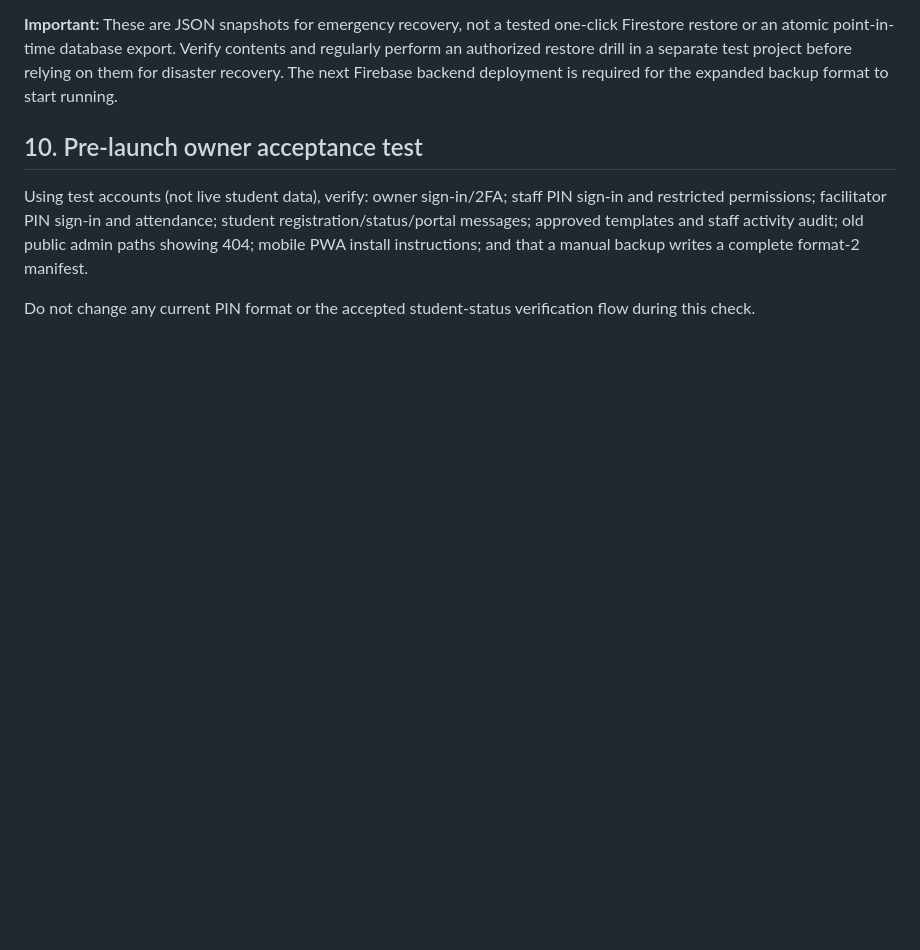
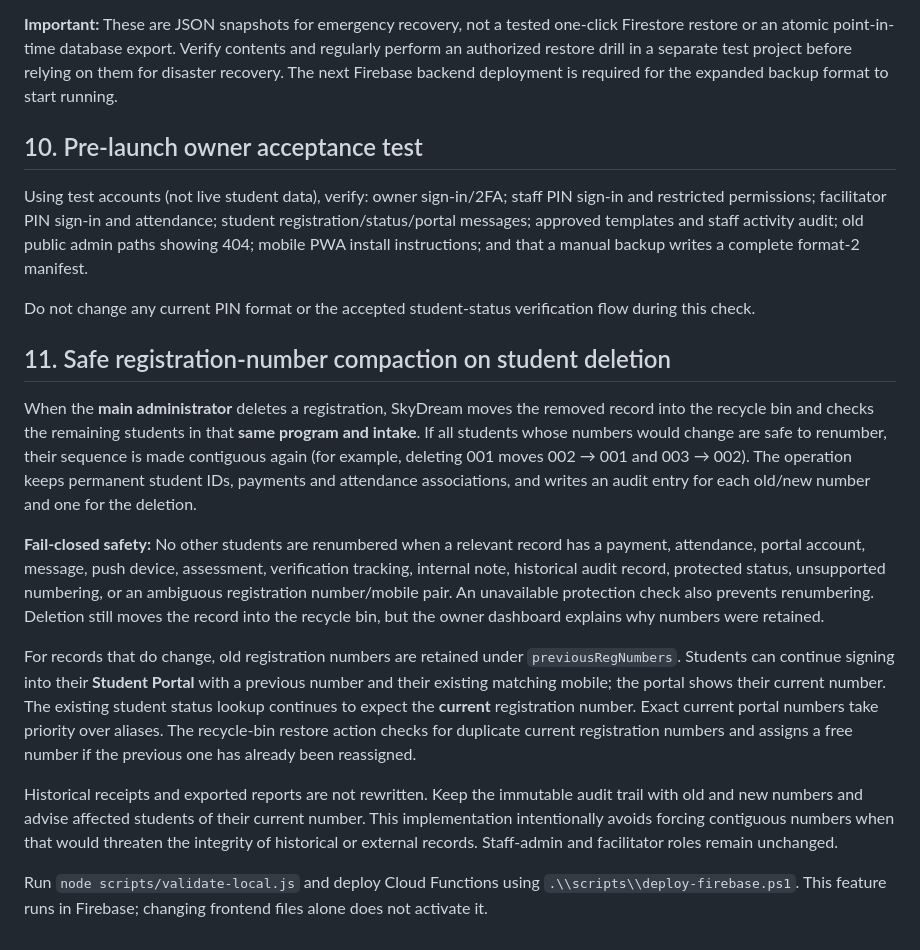
Before and after one commit to bismarkowusu1696-creator/sky-dream-academy, a Markdown page: DEPLOYMENT.md, the part around the change. Drawn GitHub-style; blank space fills up the shorter version.

Commit message:
Document conditional renumbering, login aliases and protected student deletion workflow

```diff
--- a/DEPLOYMENT.md
+++ b/DEPLOYMENT.md
@@ -102,3 +102,15 @@ The manifest is saved **only after all collection pages succeed**. An interrupte
 Using test accounts (not live student data), verify: owner sign-in/2FA; staff PIN sign-in and restricted permissions; facilitator PIN sign-in and attendance; student registration/status/portal messages; approved templates and staff activity audit; old public admin paths showing 404; mobile PWA install instructions; and that a manual backup writes a complete format-2 manifest.
 
 Do not change any current PIN format or the accepted student-status verification flow during this check.
+
+## 11. Safe registration-number compaction on student deletion
+
+When the **main administrator** deletes a registration, SkyDream moves the removed record into the recycle bin and checks the remaining students in that **same program and intake**. If all students whose numbers would change are safe to renumber, their sequence is made contiguous again (for example, deleting 001 moves 002 → 001 and 003 → 002). The operation keeps permanent student IDs, payments and attendance associations, and writes an audit entry for each old/new number and one for the deletion.
+
+**Fail-closed safety:** No other students are renumbered when a relevant record has a payment, attendance, portal account, message, push device, assessment, verification tracking, internal note, historical audit record, protected status, unsupported numbering, or an ambiguous registration number/mobile pair. An unavailable protection check also prevents renumbering. Deletion still moves the record into the recycle bin, but the owner dashboard explains why numbers were retained.
+
+For records that do change, old registration numbers are retained under `previousRegNumbers`. Students can continue signing into their **Student Portal** with a previous number and their existing matching mobile; the portal shows their current number. The existing student status lookup continues to expect the **current** registration number. Exact current portal numbers take priority over aliases. The recycle-bin restore action checks for duplicate current registration numbers and assigns a free number if the previous one has already been reassigned.
+
+Historical receipts and exported reports are not rewritten. Keep the immutable audit trail with old and new numbers and advise affected students of their current number. This implementation intentionally avoids forcing contiguous numbers when that would threaten the integrity of historical or external records. Staff-admin and facilitator roles remain unchanged.
+
+Run `node scripts/validate-local.js` and deploy Cloud Functions using `.\\scripts\\deploy-firebase.ps1`. This feature runs in Firebase; changing frontend files alone does not activate it.
```
